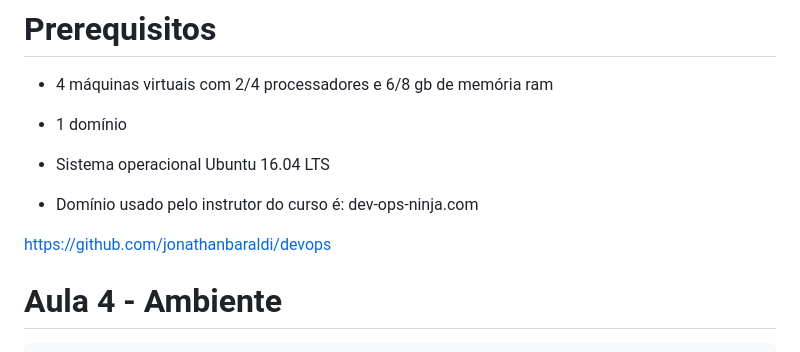
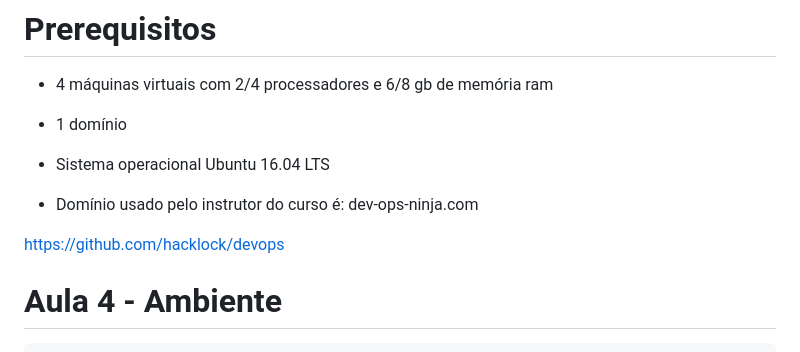
Before and after one commit to hacklock/devops, a Markdown page: exercicios/exercicios.md, the part around the change. Drawn GitHub-style.

```diff
--- a/exercicios/exercicios.md
+++ b/exercicios/exercicios.md
@@ -7,7 +7,7 @@
 
 - Domínio usado pelo instrutor do curso é: dev-ops-ninja.com
 
-https://github.com/jonathanbaraldi/devops
+https://github.com/hacklock/devops
 
 
 # Aula 4 - Ambiente
```
